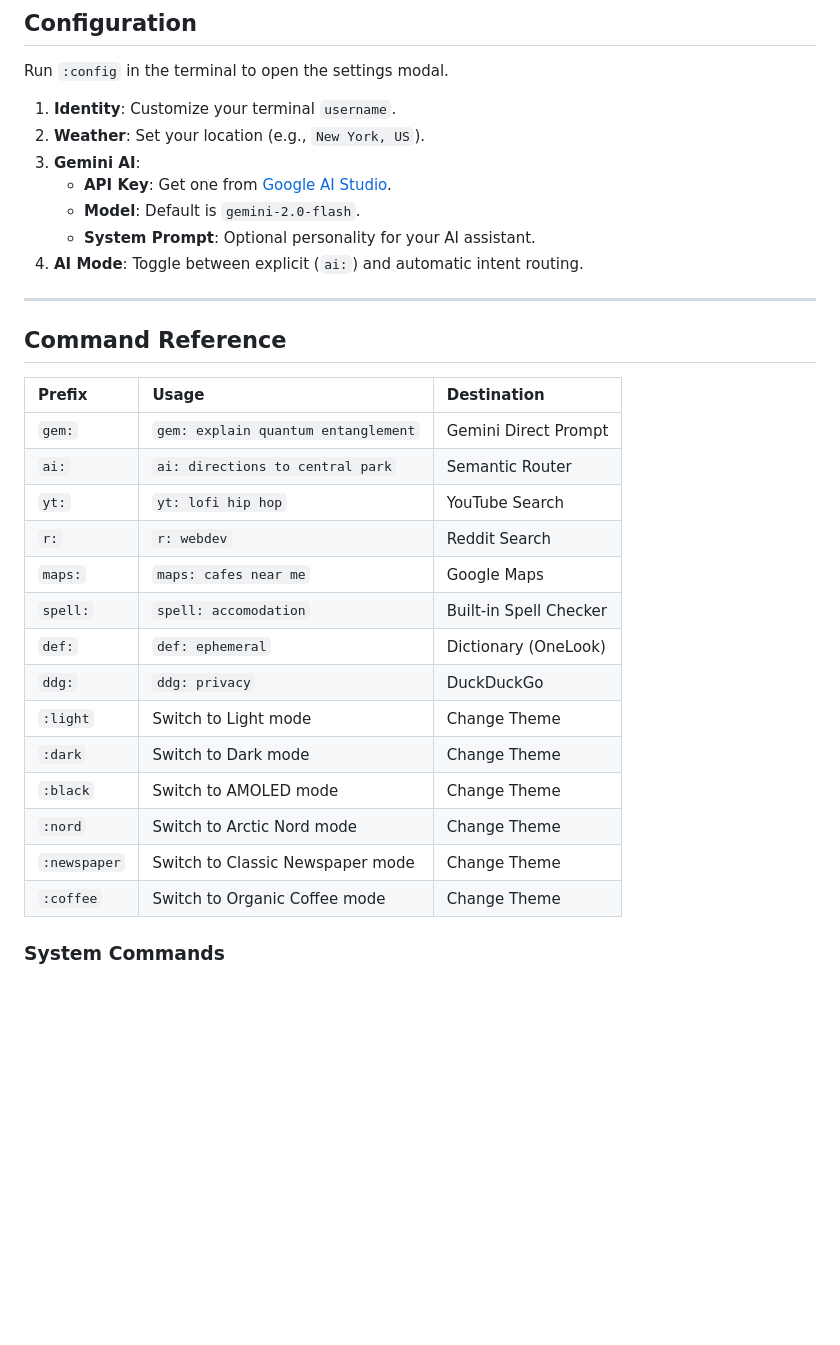
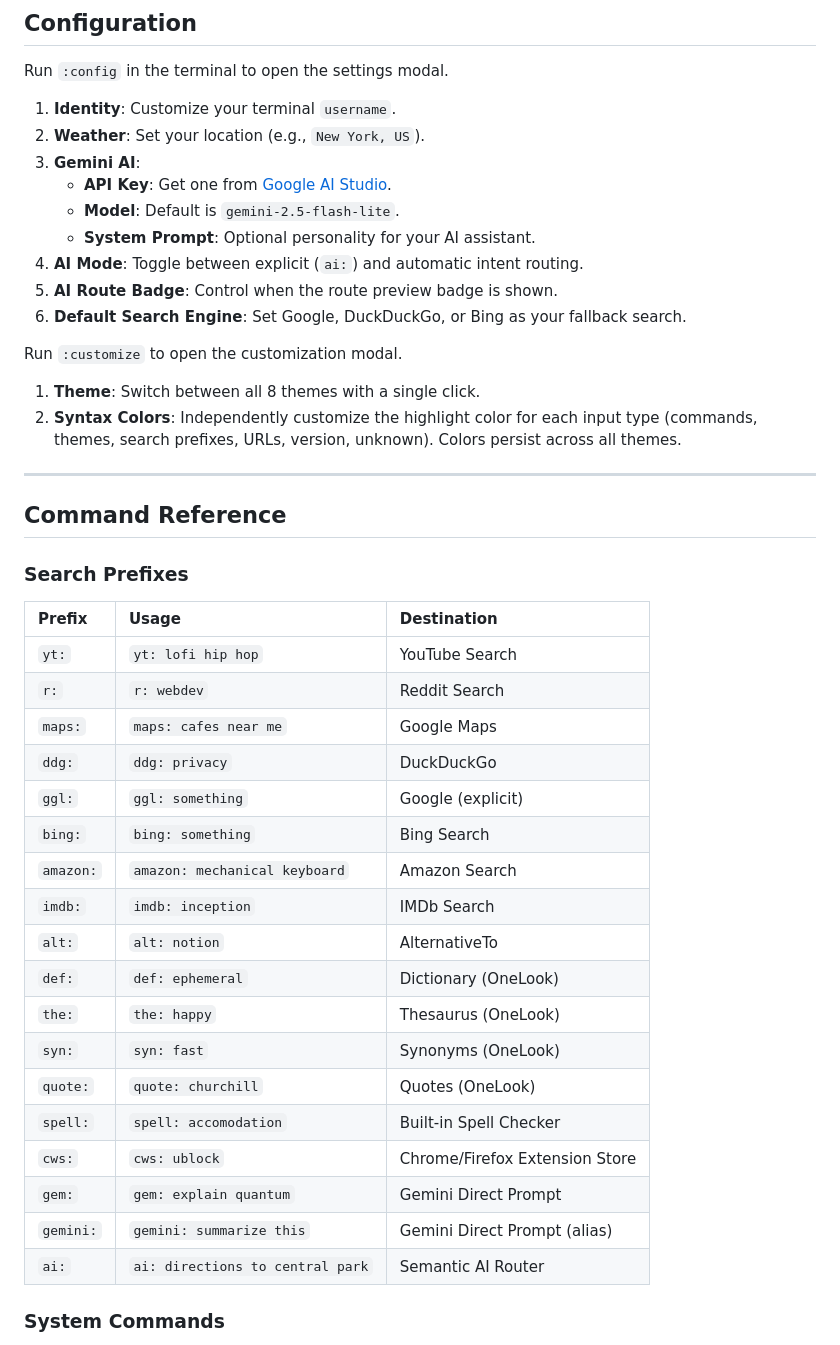
Before and after one commit to caffienerd/startpage, a Markdown page: README.md, the part around one of its changes. GitHub-like rendering; blank space fills up the shorter version.

```diff
--- a/README.md
+++ b/README.md
@@ -43,34 +47,47 @@ Visit `http://localhost:6174` in your browser.
 
 Run `:config` in the terminal to open the settings modal.
 
-1.  **Identity**: Customize your terminal `username`.
-2.  **Weather**: Set your location (e.g., `New York, US`).
-3.  **Gemini AI**:
-    *   **API Key**: Get one from [Google AI Studio](https://aistudio.google.com/app/apikey).
-    *   **Model**: Default is `gemini-2.0-flash`.
-    *   **System Prompt**: Optional personality for your AI assistant.
-4.  **AI Mode**: Toggle between explicit (`ai:`) and automatic intent routing.
+1. **Identity**: Customize your terminal `username`.
+2. **Weather**: Set your location (e.g., `New York, US`).
+3. **Gemini AI**:
+   - **API Key**: Get one from [Google AI Studio](https://aistudio.google.com/app/apikey).
+   - **Model**: Default is `gemini-2.5-flash-lite`.
+   - **System Prompt**: Optional personality for your AI assistant.
+4. **AI Mode**: Toggle between explicit (`ai:`) and automatic intent routing.
+5. **AI Route Badge**: Control when the route preview badge is shown.
+6. **Default Search Engine**: Set Google, DuckDuckGo, or Bing as your fallback search.
+
+Run `:customize` to open the customization modal.
+
+1. **Theme**: Switch between all 8 themes with a single click.
+2. **Syntax Colors**: Independently customize the highlight color for each input type (commands, themes, search prefixes, URLs, version, unknown). Colors persist across all themes.
 
 ---
 
 ## Command Reference
 
+### Search Prefixes
+
 | Prefix | Usage | Destination |
 | :--- | :--- | :--- |
-| `gem:` | `gem: explain quantum entanglement` | Gemini Direct Prompt |
-| `ai:` | `ai: directions to central park` | Semantic Router |
 | `yt:` | `yt: lofi hip hop` | YouTube Search |
 | `r:` | `r: webdev` | Reddit Search |
 | `maps:` | `maps: cafes near me` | Google Maps |
+| `ddg:` | `ddg: privacy` | DuckDuckGo |
+| `ggl:` | `ggl: something` | Google (explicit) |
+| `bing:` | `bing: something` | Bing Search |
+| `amazon:` | `amazon: mechanical keyboard` | Amazon Search |
+| `imdb:` | `imdb: inception` | IMDb Search |
+| `alt:` | `alt: notion` | AlternativeTo |
+| `def:` | `def: ephemeral` | Dictionary (OneLook) |
+| `the:` | `the: happy` | Thesaurus (OneLook) |
+| `syn:` | `syn: fast` | Synonyms (OneLook) |
+| `quote:` | `quote: churchill` | Quotes (OneLook) |
 | `spell:` | `spell: accomodation` | Built-in Spell Checker |
-| `def:` | `def: ephemeral` | Dictionary (OneLook) |
-| `ddg:` | `ddg: privacy` | DuckDuckGo |
-| `:light` | Switch to Light mode | Change Theme |
-| `:dark` | Switch to Dark mode | Change Theme |
-| `:black` | Switch to AMOLED mode | Change Theme |
-| `:nord` | Switch to Arctic Nord mode | Change Theme |
-| `:newspaper` | Switch to Classic Newspaper mode | Change Theme |
-| `:coffee` | Switch to Organic Coffee mode | Change Theme |
+| `cws:` | `cws: ublock` | Chrome/Firefox Extension Store |
+| `gem:` | `gem: explain quantum` | Gemini Direct Prompt |
+| `gemini:` | `gemini: summarize this` | Gemini Direct Prompt (alias) |
+| `ai:` | `ai: directions to central park` | Semantic AI Router |
 
 ### System Commands
 
```
Also changed, not shown: other parts of README.md (+55 -23 lines).
